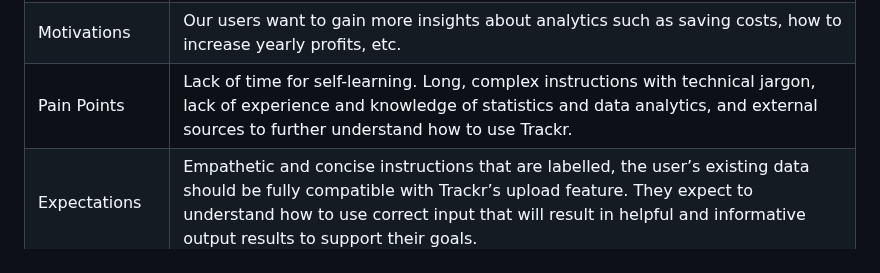
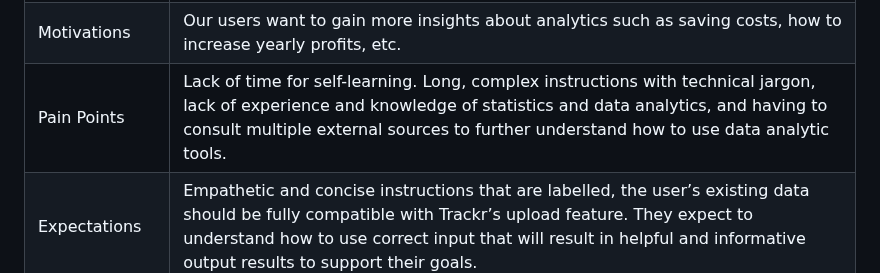
Before and after one commit to fizge/1-SENECA-UDC_Coil_Proyect, a Markdown page: background_doc.md, the part around the change. GitHub-like rendering; folded sections open.

```diff
--- a/background_doc.md
+++ b/background_doc.md
@@ -30,7 +30,7 @@ This chart shows the traits, motivations, and pain points of Trackr's target use
 | Occupation | Small to medium-scale business owners. |
 | Technical Skill Level |  Trackr users have varying levels of technical expertise, ranging from beginners unfamiliar with data analysis tools to more experienced users seeking a straightforward way to predict profits and make data-driven decisions. |
 | Motivations | Our users want to gain more insights about analytics such as saving costs, how to increase yearly profits, etc. |
-| Pain Points | Lack of time for self-learning. Long, complex instructions with technical jargon, lack of experience and knowledge of statistics and data analytics, and external sources to further understand how to use Trackr. |
+| Pain Points | Lack of time for self-learning. Long, complex instructions with technical jargon, lack of experience and knowledge of statistics and data analytics, and having to consult multiple external sources to further understand how to use data analytic tools. |
 | Expectations | Empathetic and concise instructions that are labelled,  the user’s existing data should be fully compatible with Trackr’s upload feature. They expect to understand how to use correct input that will result in helpful and informative output results to support their goals. |
 
 </details>
```
